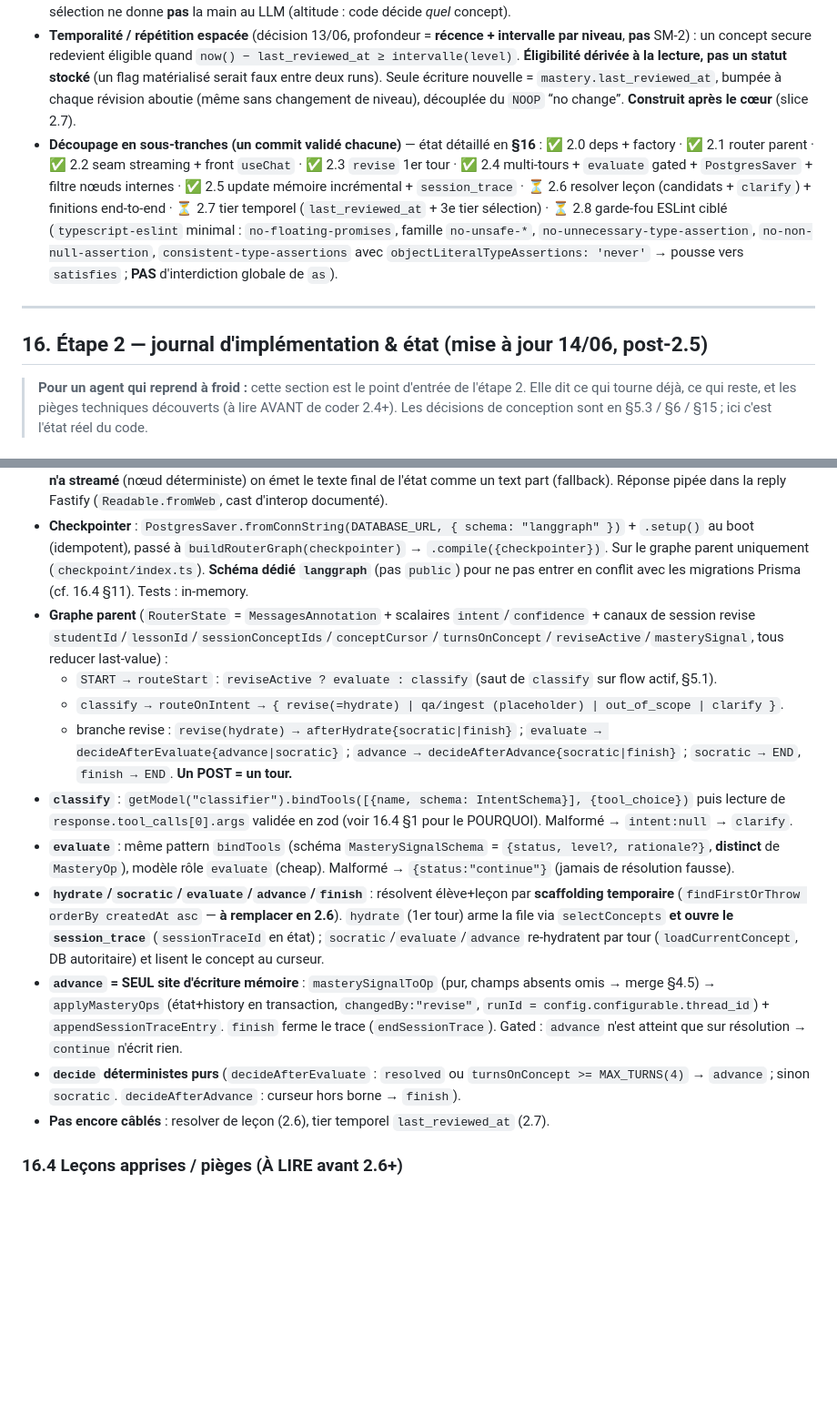
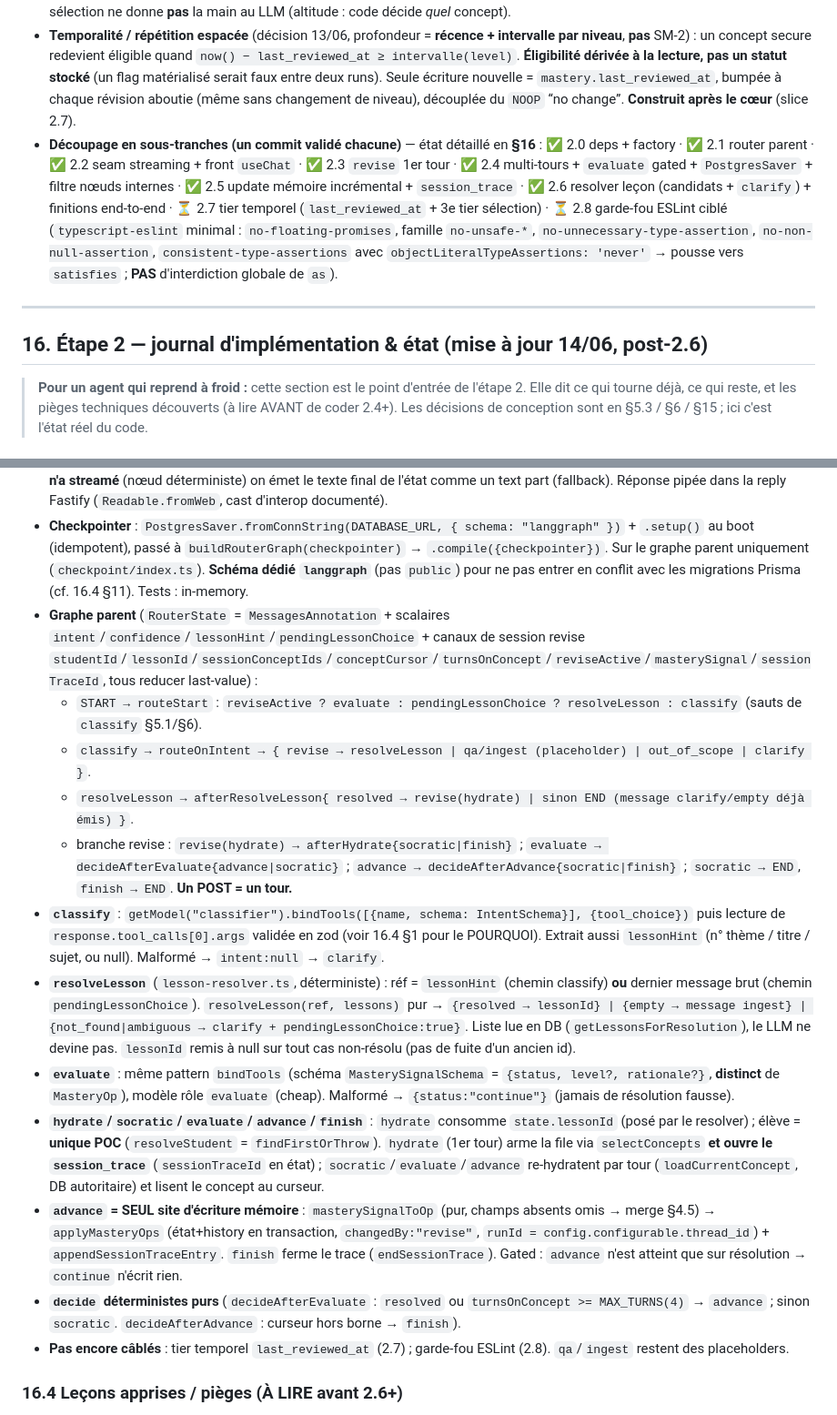
Before and after one commit to KajanSiva/tuteur-ia, a Markdown page: AGENT-BRIEF.md, 2 parts joined by grey strips. Shown at 91% size. Drawn GitHub-style; blank space fills up the shorter version.

Commit message:
docs: mark slice 2.6 done in the step-2 journal (§16)
Record the deterministic lesson resolver: classify extracts lessonHint, the
resolveLesson node maps it (resolved→revise, else clarify/empty), routeStart
handles pendingLessonChoice, hydrate consumes state.lessonId. The findFirst
scaffolding is gone; no silent default lesson.

Co-Authored-By: Claude Opus 4.8 (1M context) <noreply@anthropic.com>

```diff
--- a/AGENT-BRIEF.md
+++ b/AGENT-BRIEF.md
@@ -479,11 +479,11 @@ Le tout conteneurisé (docker compose : backend + Postgres), prêt-à-déployer
 - **`session_trace`** : append incrémental via un helper ajouté à `memory/` (non couvert par l'API étape 1).
 - **Sélection des concepts = déterministe, pilotée par les lacunes + récence** (détail dans le callout §5.3) : tiers inconnu → faible → secure périmé ; bornée par séance (borne **configurable**, pas en dur) ; lacunes d'abord, ordre de leçon en départage. La sélection ne donne **pas** la main au LLM (altitude : code décide *quel* concept).
 - **Temporalité / répétition espacée** (décision 13/06, profondeur = **récence + intervalle par niveau**, **pas** SM-2) : un concept secure redevient éligible quand `now() − last_reviewed_at ≥ intervalle(level)`. **Éligibilité dérivée à la lecture, pas un statut stocké** (un flag matérialisé serait faux entre deux runs). Seule écriture nouvelle = `mastery.last_reviewed_at`, bumpée à chaque révision aboutie (même sans changement de niveau), découplée du `NOOP` “no change”. **Construit après le cœur** (slice 2.7).
-- **Découpage en sous-tranches (un commit validé chacune)** — état détaillé en **§16** : ✅ 2.0 deps + factory · ✅ 2.1 router parent · ✅ 2.2 seam streaming + front `useChat` · ✅ 2.3 `revise` 1er tour · ✅ 2.4 multi-tours + `evaluate` gated + `PostgresSaver` + filtre nœuds internes · ✅ 2.5 update mémoire incrémental + `session_trace` · ⏳ 2.6 resolver leçon (candidats + `clarify`) + finitions end-to-end · ⏳ 2.7 tier temporel (`last_reviewed_at` + 3e tier sélection) · ⏳ 2.8 garde-fou ESLint ciblé (`typescript-eslint` minimal : `no-floating-promises`, famille `no-unsafe-*`, `no-unnecessary-type-assertion`, `no-non-null-assertion`, `consistent-type-assertions` avec `objectLiteralTypeAssertions: 'never'` → pousse vers `satisfies` ; **PAS** d'interdiction globale de `as`).
+- **Découpage en sous-tranches (un commit validé chacune)** — état détaillé en **§16** : ✅ 2.0 deps + factory · ✅ 2.1 router parent · ✅ 2.2 seam streaming + front `useChat` · ✅ 2.3 `revise` 1er tour · ✅ 2.4 multi-tours + `evaluate` gated + `PostgresSaver` + filtre nœuds internes · ✅ 2.5 update mémoire incrémental + `session_trace` · ✅ 2.6 resolver leçon (candidats + `clarify`) + finitions end-to-end · ⏳ 2.7 tier temporel (`last_reviewed_at` + 3e tier sélection) · ⏳ 2.8 garde-fou ESLint ciblé (`typescript-eslint` minimal : `no-floating-promises`, famille `no-unsafe-*`, `no-unnecessary-type-assertion`, `no-non-null-assertion`, `consistent-type-assertions` avec `objectLiteralTypeAssertions: 'never'` → pousse vers `satisfies` ; **PAS** d'interdiction globale de `as`).
 
 ---
 
-## 16. Étape 2 — journal d'implémentation & état (mise à jour 14/06, post-2.5)
+## 16. Étape 2 — journal d'implémentation & état (mise à jour 14/06, post-2.6)
 
 > **Pour un agent qui reprend à froid :** cette section est le point d'entrée de l'étape 2. Elle dit ce qui tourne déjà, ce qui reste, et les pièges techniques découverts (à lire AVANT de coder 2.4+). Les décisions de conception sont en §5.3 / §6 / §15 ; ici c'est l'état réel du code.
 
@@ -508,16 +508,18 @@ Le tout conteneurisé (docker compose : backend + Postgres), prêt-à-déployer
 ### 16.3 Architecture câblée à ce jour (ce qui tourne vraiment)
 - **Flux d'un POST `/api/chat`** : `ChatBodySchema.safeParse` (400 si malformé) → `validateUIMessages` → on ne convertit que **le dernier message** (`uiMessages.at(-1)`, 400 si vide) via `toBaseMessages` (le checkpointer porte l'historique ; envoyer toute la liste le **dupliquerait**) → `router.stream({messages},{streamMode:["messages","values"],configurable:{thread_id}})` → `withoutInternalNodes(graphStream)` (filtre) → on **draine** le `toUIMessageStream` via un reader loop dans `createUIMessageStream` : on forwarde chaque chunk, on note si un `text-delta` est passé (`streamedText`), et **si rien n'a streamé** (nœud déterministe) on émet le texte final de l'état comme un text part (fallback). Réponse pipée dans la reply Fastify (`Readable.fromWeb`, cast d'interop documenté).
 - **Checkpointer** : `PostgresSaver.fromConnString(DATABASE_URL, { schema: "langgraph" })` + `.setup()` au boot (idempotent), passé à `buildRouterGraph(checkpointer)` → `.compile({checkpointer})`. Sur le graphe parent uniquement (`checkpoint/index.ts`). **Schéma dédié `langgraph`** (pas `public`) pour ne pas entrer en conflit avec les migrations Prisma (cf. 16.4 §11). Tests : in-memory.
-- **Graphe parent** (`RouterState` = `MessagesAnnotation` + scalaires `intent`/`confidence` + canaux de session revise `studentId`/`lessonId`/`sessionConceptIds`/`conceptCursor`/`turnsOnConcept`/`reviseActive`/`masterySignal`, tous reducer last-value) :
-  - `START → routeStart` : `reviseActive ? evaluate : classify` (saut de `classify` sur flow actif, §5.1).
-  - `classify → routeOnIntent → { revise(=hydrate) | qa/ingest (placeholder) | out_of_scope | clarify }`.
+- **Graphe parent** (`RouterState` = `MessagesAnnotation` + scalaires `intent`/`confidence`/`lessonHint`/`pendingLessonChoice` + canaux de session revise `studentId`/`lessonId`/`sessionConceptIds`/`conceptCursor`/`turnsOnConcept`/`reviseActive`/`masterySignal`/`sessionTraceId`, tous reducer last-value) :
+  - `START → routeStart` : `reviseActive ? evaluate : pendingLessonChoice ? resolveLesson : classify` (sauts de `classify` §5.1/§6).
+  - `classify → routeOnIntent → { revise → resolveLesson | qa/ingest (placeholder) | out_of_scope | clarify }`.
+  - `resolveLesson → afterResolveLesson{ resolved → revise(hydrate) | sinon END (message clarify/empty déjà émis) }`.
   - branche revise : `revise(hydrate) → afterHydrate{socratic|finish}` ; `evaluate → decideAfterEvaluate{advance|socratic}` ; `advance → decideAfterAdvance{socratic|finish}` ; `socratic → END`, `finish → END`. **Un POST = un tour.**
-- **`classify`** : `getModel("classifier").bindTools([{name, schema: IntentSchema}], {tool_choice})` puis lecture de `response.tool_calls[0].args` validée en zod (voir 16.4 §1 pour le POURQUOI). Malformé → `intent:null` → `clarify`.
+- **`classify`** : `getModel("classifier").bindTools([{name, schema: IntentSchema}], {tool_choice})` puis lecture de `response.tool_calls[0].args` validée en zod (voir 16.4 §1 pour le POURQUOI). Extrait aussi `lessonHint` (n° thème / titre / sujet, ou null). Malformé → `intent:null` → `clarify`.
+- **`resolveLesson`** (`lesson-resolver.ts`, déterministe) : réf = `lessonHint` (chemin classify) **ou** dernier message brut (chemin `pendingLessonChoice`). `resolveLesson(ref, lessons)` pur → `{resolved → lessonId} | {empty → message ingest} | {not_found|ambiguous → clarify + pendingLessonChoice:true}`. Liste lue en DB (`getLessonsForResolution`), le LLM ne devine pas. `lessonId` remis à null sur tout cas non-résolu (pas de fuite d'un ancien id).
 - **`evaluate`** : même pattern `bindTools` (schéma `MasterySignalSchema` = `{status, level?, rationale?}`, **distinct** de `MasteryOp`), modèle rôle `evaluate` (cheap). Malformé → `{status:"continue"}` (jamais de résolution fausse).
-- **`hydrate`/`socratic`/`evaluate`/`advance`/`finish`** : résolvent élève+leçon par **scaffolding temporaire** (`findFirstOrThrow orderBy createdAt asc` — **à remplacer en 2.6**). `hydrate` (1er tour) arme la file via `selectConcepts` **et ouvre le `session_trace`** (`sessionTraceId` en état) ; `socratic`/`evaluate`/`advance` re-hydratent par tour (`loadCurrentConcept`, DB autoritaire) et lisent le concept au curseur.
+- **`hydrate`/`socratic`/`evaluate`/`advance`/`finish`** : `hydrate` consomme `state.lessonId` (posé par le resolver) ; élève = **unique POC** (`resolveStudent` = `findFirstOrThrow`). `hydrate` (1er tour) arme la file via `selectConcepts` **et ouvre le `session_trace`** (`sessionTraceId` en état) ; `socratic`/`evaluate`/`advance` re-hydratent par tour (`loadCurrentConcept`, DB autoritaire) et lisent le concept au curseur.
 - **`advance` = SEUL site d'écriture mémoire** : `masterySignalToOp` (pur, champs absents omis → merge §4.5) → `applyMasteryOps` (état+history en transaction, `changedBy:"revise"`, `runId = config.configurable.thread_id`) + `appendSessionTraceEntry`. `finish` ferme le trace (`endSessionTrace`). Gated : `advance` n'est atteint que sur résolution → `continue` n'écrit rien.
 - **`decide` déterministes purs** (`decideAfterEvaluate` : `resolved` ou `turnsOnConcept >= MAX_TURNS(4)` → `advance` ; sinon `socratic`. `decideAfterAdvance` : curseur hors borne → `finish`).
-- **Pas encore câblés** : resolver de leçon (2.6), tier temporel `last_reviewed_at` (2.7).
+- **Pas encore câblés** : tier temporel `last_reviewed_at` (2.7) ; garde-fou ESLint (2.8). `qa`/`ingest` restent des placeholders.
 
 ### 16.4 Leçons apprises / pièges (À LIRE avant 2.6+)
 1. **`withStructuredOutput` CASSE sous `streamMode:["messages"]`** (`OUTPUT_PARSING_FAILURE` : son parser reçoit du texte vide). Diagnostiqué en script isolé. **Fix retenu : `bindTools` + lecture directe de `tool_calls[0].args` + validation zod.** ❌ `disableStreaming` = no-op sous LangGraph (ne change pas le chemin). ❌ `method:"jsonSchema"` (sortie native) corrige le parse MAIS **stream le JSON comme texte visible** dans l'UI et casse le fallback déterministe (16.4 §2). Le `tool_use` n'étant pas du texte, `bindTools` reste le bon choix tant qu'on streame le graphe. → **`evaluate` (2.4) DOIT utiliser le même pattern `bindTools`.**
```
Also changed, not shown: other parts of AGENT-BRIEF.md (+1 -1 lines).
